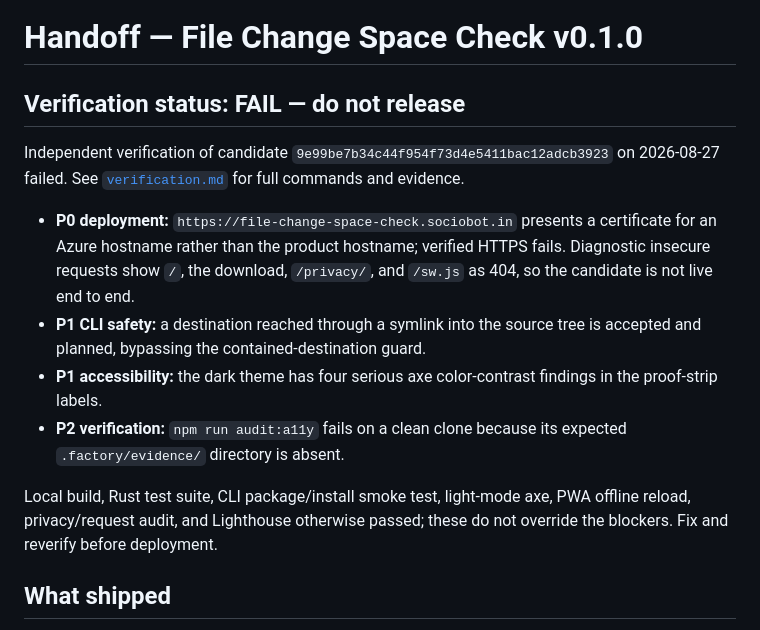
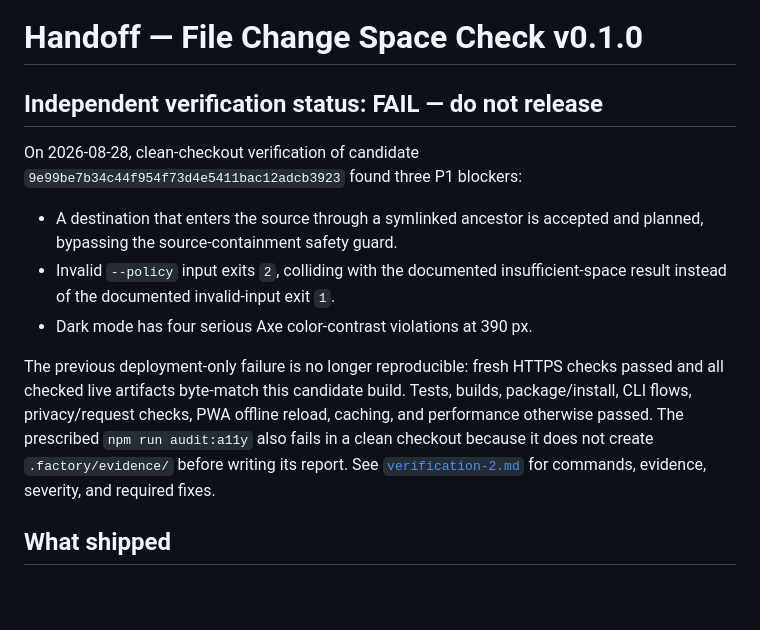
Before and after one commit to B-Divyesh/sf-file-change-space-check, a Markdown page: .factory/handoff.md, the part around the change. Rendered like a GitHub page; blank space fills up the shorter version.

Commit message:
docs: record independent verification failure

```diff
--- a/.factory/handoff.md
+++ b/.factory/handoff.md
@@ -1,25 +1,24 @@
 # Handoff — File Change Space Check v0.1.0
 
-## Verification status: FAIL — do not release
+## Independent verification status: FAIL — do not release
 
-Independent verification of candidate
-`9e99be7b34c44f954f73d4e5411bac12adcb3923` on 2026-08-27 failed. See
-[`verification.md`](verification.md) for full commands and evidence.
+On 2026-08-28, clean-checkout verification of candidate
+`9e99be7b34c44f954f73d4e5411bac12adcb3923` found three P1 blockers:
 
-- **P0 deployment:** `https://file-change-space-check.sociobot.in` presents a
-  certificate for an Azure hostname rather than the product hostname; verified
-  HTTPS fails. Diagnostic insecure requests show `/`, the download,
-  `/privacy/`, and `/sw.js` as 404, so the candidate is not live end to end.
-- **P1 CLI safety:** a destination reached through a symlink into the source
-  tree is accepted and planned, bypassing the contained-destination guard.
-- **P1 accessibility:** the dark theme has four serious axe color-contrast
-  findings in the proof-strip labels.
-- **P2 verification:** `npm run audit:a11y` fails on a clean clone because its
-  expected `.factory/evidence/` directory is absent.
+- A destination that enters the source through a symlinked ancestor is accepted
+  and planned, bypassing the source-containment safety guard.
+- Invalid `--policy` input exits `2`, colliding with the documented
+  insufficient-space result instead of the documented invalid-input exit `1`.
+- Dark mode has four serious Axe color-contrast violations at 390 px.
 
-Local build, Rust test suite, CLI package/install smoke test, light-mode axe,
-PWA offline reload, privacy/request audit, and Lighthouse otherwise passed;
-these do not override the blockers. Fix and reverify before deployment.
+The previous deployment-only failure is no longer reproducible: fresh HTTPS
+checks passed and all checked live artifacts byte-match this candidate build.
+Tests, builds, package/install, CLI flows, privacy/request checks, PWA offline
+reload, caching, and performance otherwise passed. The prescribed
+`npm run audit:a11y` also fails in a clean checkout because it does not create
+`.factory/evidence/` before writing its report. See
+[`verification-2.md`](verification-2.md) for commands, evidence, severity,
+and required fixes.
 
 ## What shipped
 
```
Also changed, not shown: .factory/verification-2.md (added, +150 -0 lines).
